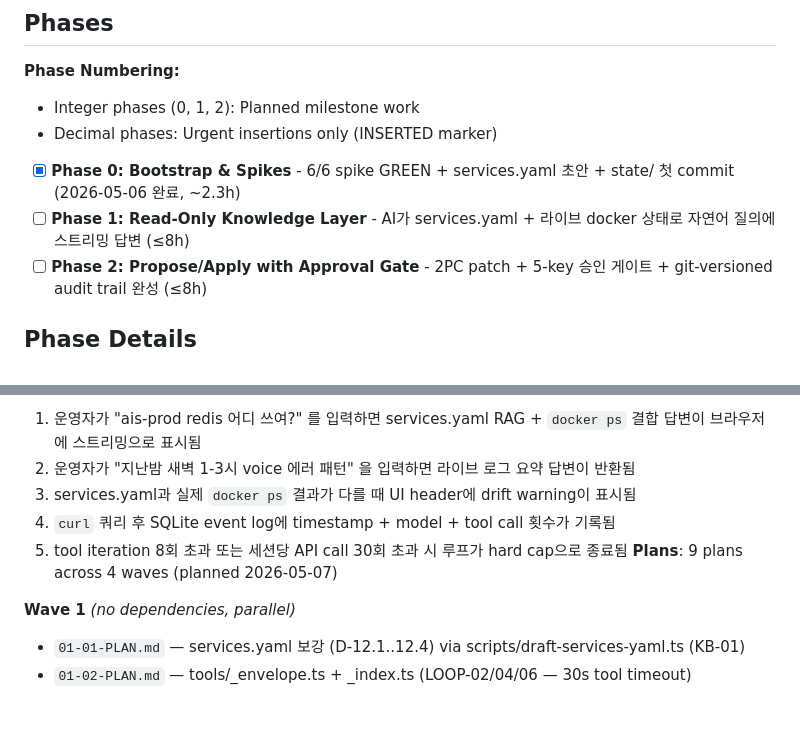
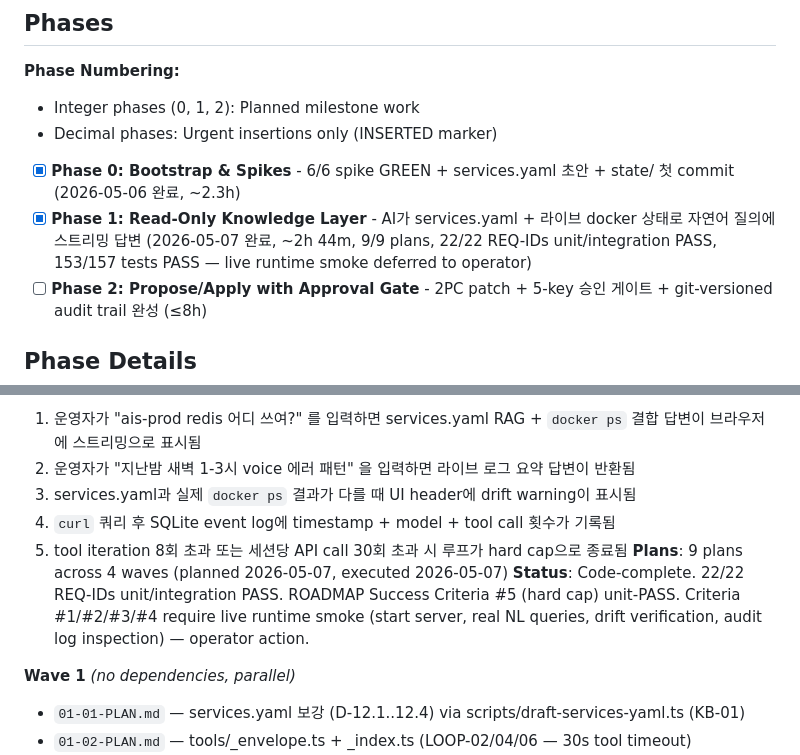
Before and after one commit to krdn/gons-works, a Markdown page: .planning/ROADMAP.md, 2 parts joined by grey strips. Drawn GitHub-style; blank space fills up the shorter version.

```diff
--- a/.planning/ROADMAP.md
+++ b/.planning/ROADMAP.md
@@ -11,7 +11,7 @@ gons-works는 192.168.0.5 홈서버의 6-10개 Docker Compose 스택을 1인 운
 - Decimal phases: Urgent insertions only (INSERTED marker)
 
 - [x] **Phase 0: Bootstrap & Spikes** - 6/6 spike GREEN + services.yaml 초안 + state/ 첫 commit (2026-05-06 완료, ~2.3h)
-- [ ] **Phase 1: Read-Only Knowledge Layer** - AI가 services.yaml + 라이브 docker 상태로 자연어 질의에 스트리밍 답변 (≤8h)
+- [x] **Phase 1: Read-Only Knowledge Layer** - AI가 services.yaml + 라이브 docker 상태로 자연어 질의에 스트리밍 답변 (2026-05-07 완료, ~2h 44m, 9/9 plans, 22/22 REQ-IDs unit/integration PASS, 153/157 tests PASS — live runtime smoke deferred to operator)
 - [ ] **Phase 2: Propose/Apply with Approval Gate** - 2PC patch + 5-key 승인 게이트 + git-versioned audit trail 완성 (≤8h)
 
 ## Phase Details
@@ -106,7 +106,8 @@ gons-works는 192.168.0.5 홈서버의 6-10개 Docker Compose 스택을 1인 운
   3. services.yaml과 실제 `docker ps` 결과가 다를 때 UI header에 drift warning이 표시됨
   4. `curl` 쿼리 후 SQLite event log에 timestamp + model + tool call 횟수가 기록됨
   5. tool iteration 8회 초과 또는 세션당 API call 30회 초과 시 루프가 hard cap으로 종료됨
-**Plans**: 9 plans across 4 waves (planned 2026-05-07)
+**Plans**: 9 plans across 4 waves (planned 2026-05-07, executed 2026-05-07)
+**Status**: Code-complete. 22/22 REQ-IDs unit/integration PASS. ROADMAP Success Criteria #5 (hard cap) unit-PASS. Criteria #1/#2/#3/#4 require live runtime smoke (start server, real NL queries, drift verification, audit log inspection) — operator action.
 
 **Wave 1** *(no dependencies, parallel)*
 - `01-01-PLAN.md` — services.yaml 보강 (D-12.1..12.4) via scripts/draft-services-yaml.ts (KB-01)
```
Also changed, not shown: .planning/STATE.md (+18 -11 lines), 1 other file.
